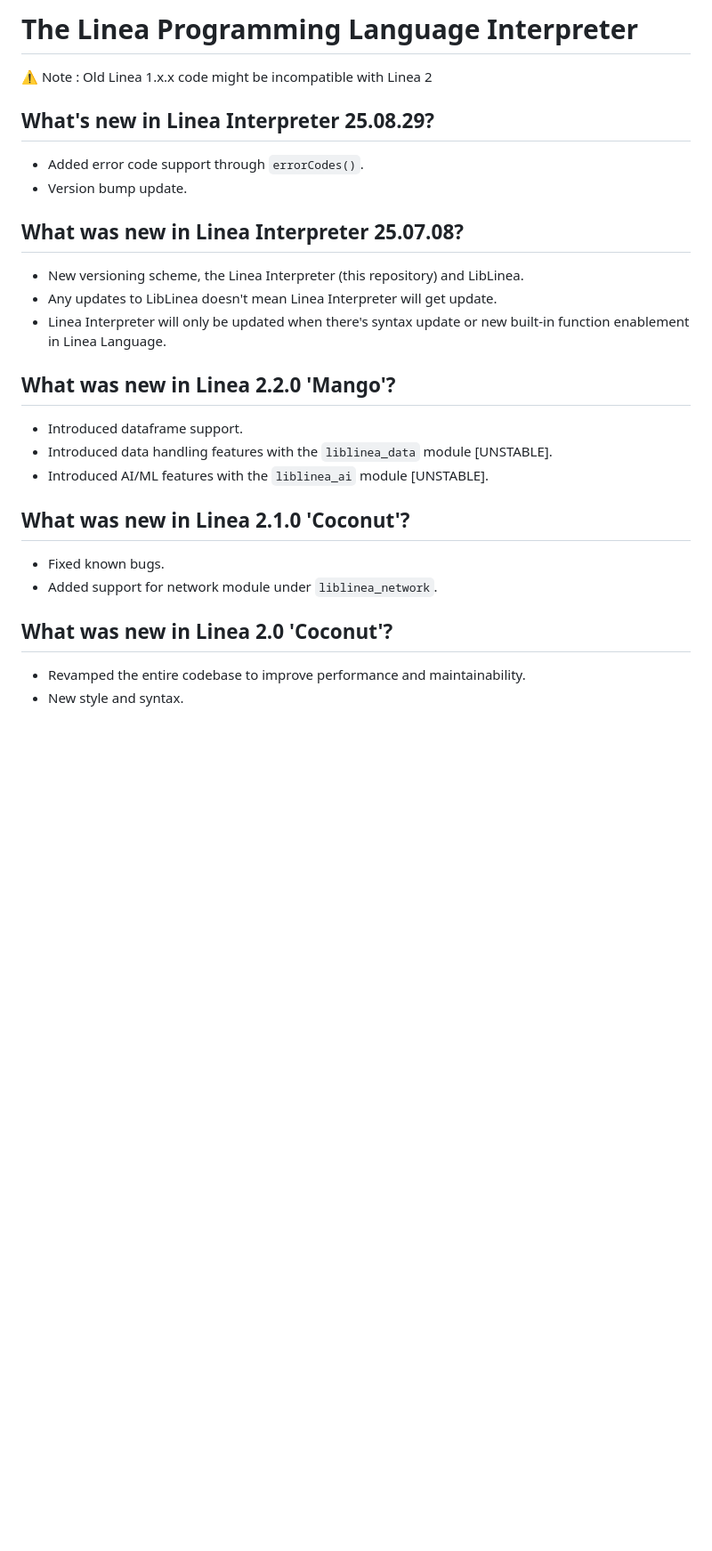
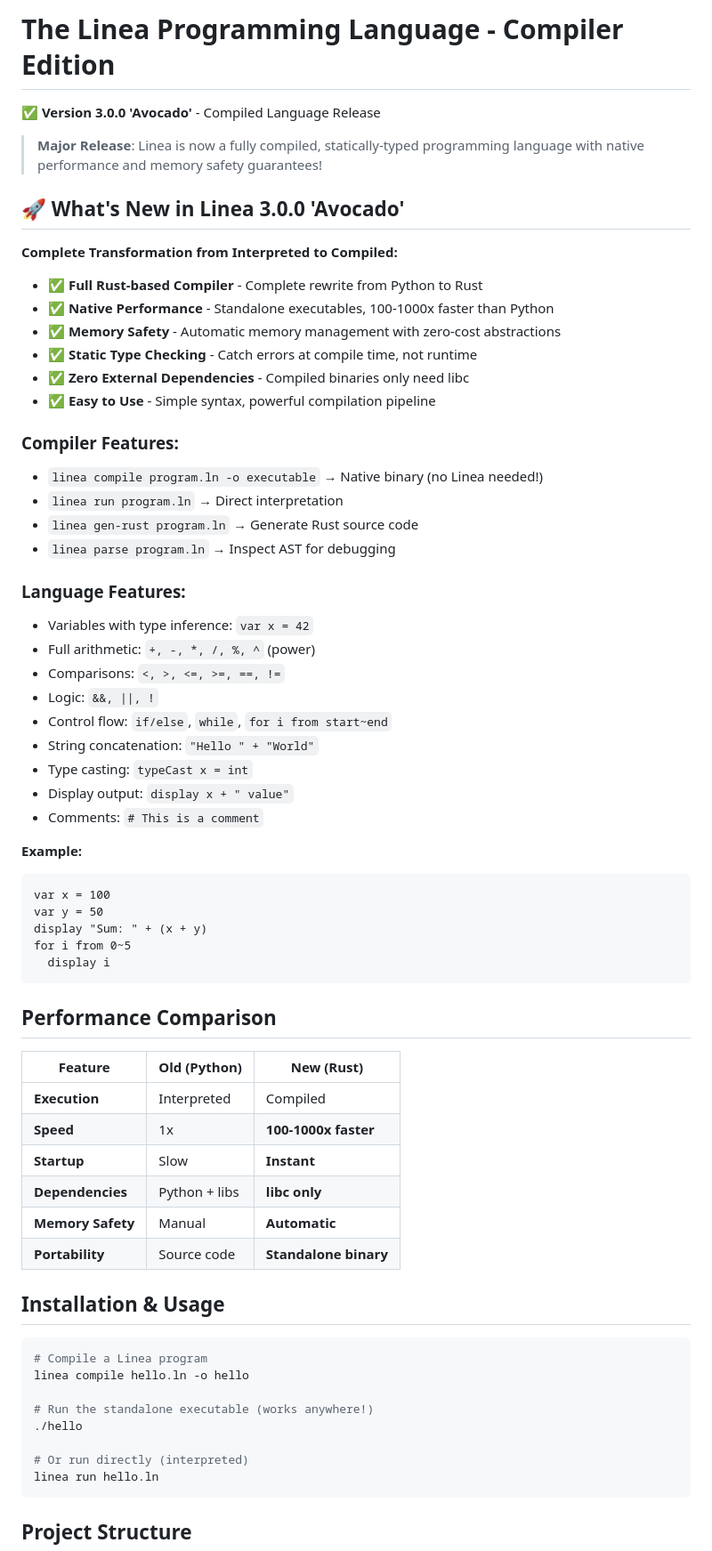
Before and after one commit to gauthamnair2005/Linea, a Markdown page: README.md, the part around one of its changes. Shown at 89% size. GitHub-like rendering; blank space fills up the shorter version.

Commit message:
docs: Update README.md to v3.0.0 Avocado - Compiled Edition
- Add v3.0.0 'Avocado' release branding
- Highlight compiled language features
- Update feature comparison table
- Add performance metrics (100-1000x faster)
- Document memory safety guarantees
- Update installation instructions for compiled binary

Co-authored-by: Copilot <223556219+Copilot@users.noreply.github.com>

````diff
--- a/README.md
+++ b/README.md
@@ -1,30 +1,69 @@
-# The Linea Programming Language Interpreter
+# The Linea Programming Language - Compiler Edition
 
-⚠️ Note : Old Linea 1.x.x code might be incompatible with Linea 2
+✅ **Version 3.0.0 'Avocado'** - Compiled Language Release
 
-## What's new in Linea Interpreter 25.08.29?
+> **Major Release**: Linea is now a fully compiled, statically-typed programming language with native performance and memory safety guarantees!
 
-* Added error code support through `errorCodes()`.
-* Version bump update.
+## 🚀 What's New in Linea 3.0.0 'Avocado'
 
-## What was new in Linea Interpreter 25.07.08?
+**Complete Transformation from Interpreted to Compiled:**
 
-* New versioning scheme, the Linea Interpreter (this repository) and LibLinea.
-* Any updates to LibLinea doesn't mean Linea Interpreter will get update.
-* Linea Interpreter will only be updated when there's syntax update or new built-in function enablement in Linea Language.
+* ✅ **Full Rust-based Compiler** - Complete rewrite from Python to Rust
+* ✅ **Native Performance** - Standalone executables, 100-1000x faster than Python
+* ✅ **Memory Safety** - Automatic memory management with zero-cost abstractions
+* ✅ **Static Type Checking** - Catch errors at compile time, not runtime
+* ✅ **Zero External Dependencies** - Compiled binaries only need libc
+* ✅ **Easy to Use** - Simple syntax, powerful compilation pipeline
 
-## What was new in Linea 2.2.0 'Mango'?
+### Compiler Features:
+- `linea compile program.ln -o executable` → Native binary (no Linea needed!)
+- `linea run program.ln` → Direct interpretation
+- `linea gen-rust program.ln` → Generate Rust source code
+- `linea parse program.ln` → Inspect AST for debugging
 
-* Introduced dataframe support.
-* Introduced data handling features with the `liblinea_data` module [UNSTABLE].
-* Introduced AI/ML features with the `liblinea_ai` module [UNSTABLE].
+### Language Features:
+- Variables with type inference: `var x = 42`
+- Full arithmetic: `+, -, *, /, %, ^` (power)
+- Comparisons: `<, >, <=, >=, ==, !=`
+- Logic: `&&, ||, !`
+- Control flow: `if/else`, `while`, `for i from start~end`
+- String concatenation: `"Hello " + "World"`
+- Type casting: `typeCast x = int`
+- Display output: `display x + " value"`
+- Comments: `# This is a comment`
 
-## What was new in Linea 2.1.0 'Coconut'?
+**Example:**
+```linea
+var x = 100
+var y = 50
+display "Sum: " + (x + y)
+for i from 0~5
+  display i
+```
 
-* Fixed known bugs.
-* Added support for network module under `liblinea_network`.
+## Performance Comparison
 
-## What was new in Linea 2.0 'Coconut'?
+| Feature | Old (Python) | New (Rust) |
+|---------|-------------|-----------|
+| **Execution** | Interpreted | Compiled |
+| **Speed** | 1x | **100-1000x faster** |
+| **Startup** | Slow | **Instant** |
+| **Dependencies** | Python + libs | **libc only** |
+| **Memory Safety** | Manual | **Automatic** |
+| **Portability** | Source code | **Standalone binary** |
 
-* Revamped the entire codebase to improve performance and maintainability.
-* New style and syntax.
+## Installation & Usage
+
+```bash
+# Compile a Linea program
+linea compile hello.ln -o hello
+
+# Run the standalone executable (works anywhere!)
+./hello
+
+# Or run directly (interpreted)
+linea run hello.ln
+```
+
+## Project Structure
+
````
Also changed, not shown: other parts of README.md (+25 -0 lines).
